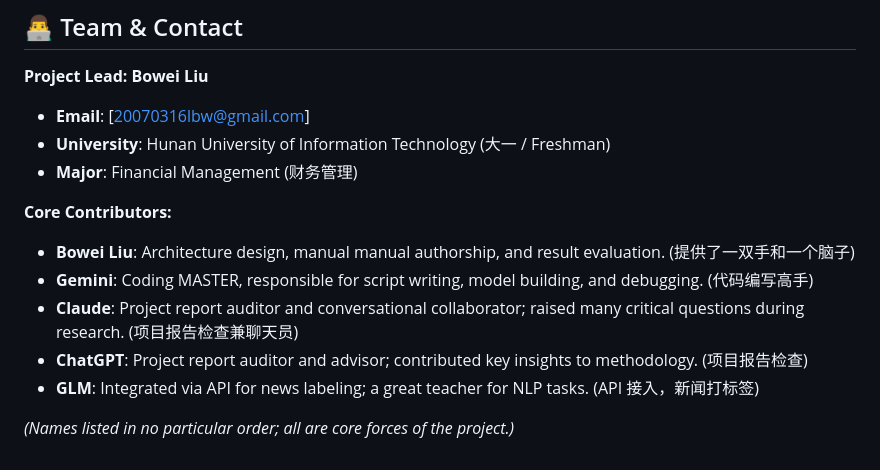
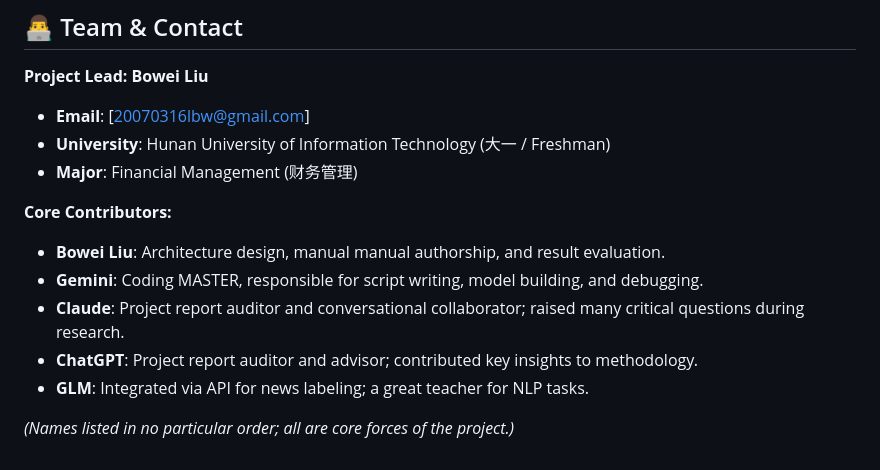
Before and after one commit to 20070316lbw-netizen/QQ-AI-Quant-Lab, a Markdown page: README.md, the part around one of its changes. GitHub-like rendering.

```diff
--- a/README.md
+++ b/README.md
@@ -84,10 +51,10 @@ The code and data in this project are for educational and research purposes only
 - **Major**: Financial Management (财务管理)
 
 **Core Contributors:**
-- **Bowei Liu**: Architecture design, manual manual authorship, and result evaluation. (提供了一双手和一个脑子)
-- **Gemini**: Coding MASTER, responsible for script writing, model building, and debugging. (代码编写高手)
-- **Claude**: Project report auditor and conversational collaborator; raised many critical questions during research. (项目报告检查兼聊天员)
-- **ChatGPT**: Project report auditor and advisor; contributed key insights to methodology. (项目报告检查)
-- **GLM**: Integrated via API for news labeling; a great teacher for NLP tasks. (API 接入，新闻打标签)
+- **Bowei Liu**: Architecture design, manual manual authorship, and result evaluation.
+- **Gemini**: Coding MASTER, responsible for script writing, model building, and debugging.
+- **Claude**: Project report auditor and conversational collaborator; raised many critical questions during research.
+- **ChatGPT**: Project report auditor and advisor; contributed key insights to methodology.
+- **GLM**: Integrated via API for news labeling; a great teacher for NLP tasks.
 
 *(Names listed in no particular order; all are core forces of the project.)*
```
Also changed, not shown: other parts of README.md (+4 -37 lines), README_zh.md (added, +60 -0 lines).
